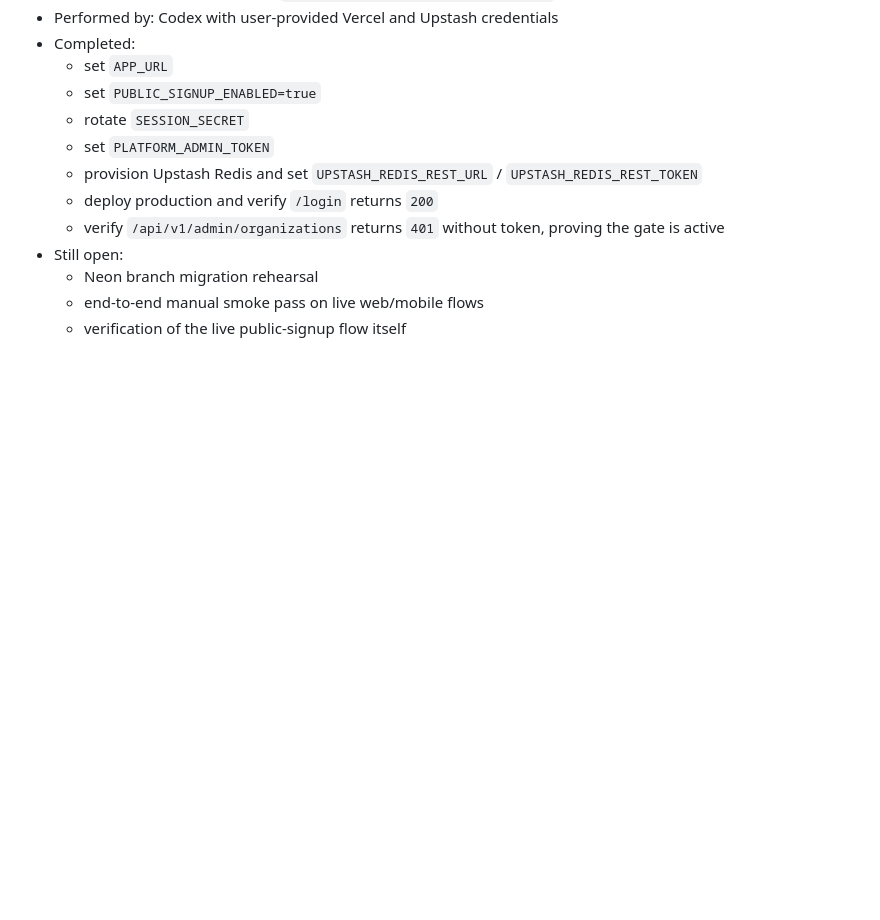
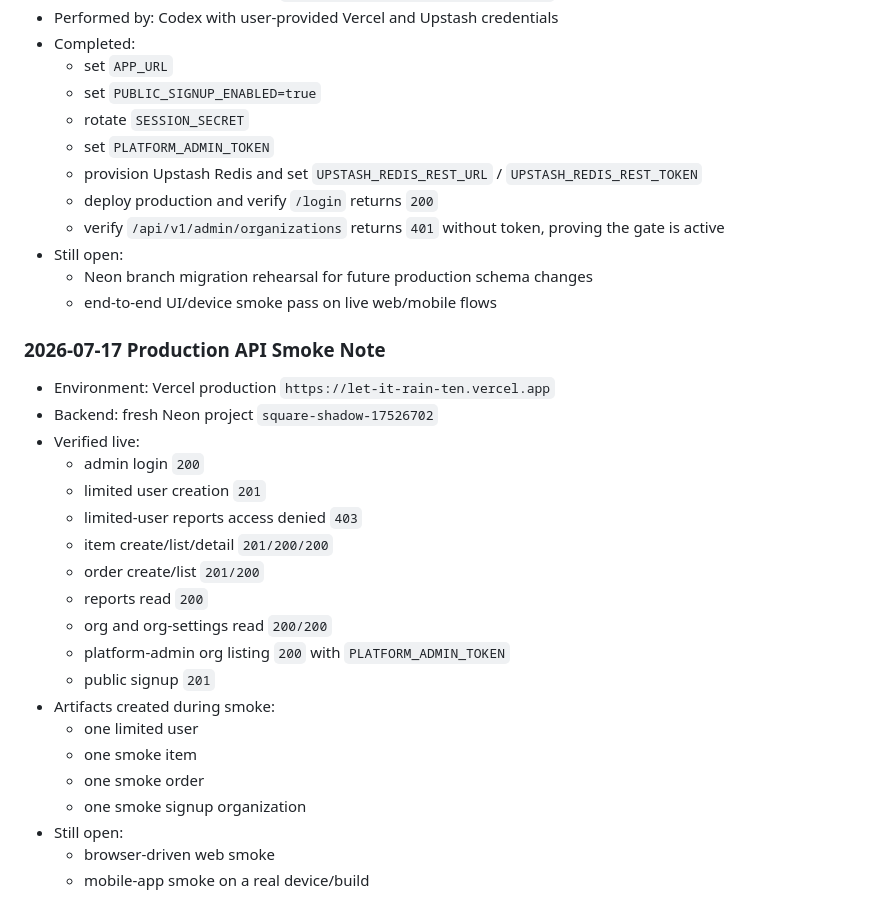
Before and after one commit to Thatisshayan/let-it-rain, a Markdown page: RUNBOOK-INTERNAL-LAUNCH.md, the part around the change. Rendered like a GitHub page; blank space fills up the shorter version.

Commit message:
record production api smoke and neon cutover

```diff
--- a/RUNBOOK-INTERNAL-LAUNCH.md
+++ b/RUNBOOK-INTERNAL-LAUNCH.md
@@ -213,6 +213,28 @@ Until that note exists, this runbook should be treated as **prepared but not exe
   - deploy production and verify `/login` returns `200`
   - verify `/api/v1/admin/organizations` returns `401` without token, proving the gate is active
 - Still open:
-  - Neon branch migration rehearsal
-  - end-to-end manual smoke pass on live web/mobile flows
-  - verification of the live public-signup flow itself
+  - Neon branch migration rehearsal for future production schema changes
+  - end-to-end UI/device smoke pass on live web/mobile flows
+
+### 2026-07-17 Production API Smoke Note
+
+- Environment: Vercel production `https://let-it-rain-ten.vercel.app`
+- Backend: fresh Neon project `square-shadow-17526702`
+- Verified live:
+  - admin login `200`
+  - limited user creation `201`
+  - limited-user reports access denied `403`
+  - item create/list/detail `201/200/200`
+  - order create/list `201/200`
+  - reports read `200`
+  - org and org-settings read `200/200`
+  - platform-admin org listing `200` with `PLATFORM_ADMIN_TOKEN`
+  - public signup `201`
+- Artifacts created during smoke:
+  - one limited user
+  - one smoke item
+  - one smoke order
+  - one smoke signup organization
+- Still open:
+  - browser-driven web smoke
+  - mobile-app smoke on a real device/build
```
Also changed, not shown: LETITRAINNEXTSPRIN.md (+6 -2 lines), STATUS.md (+7 -3 lines).
